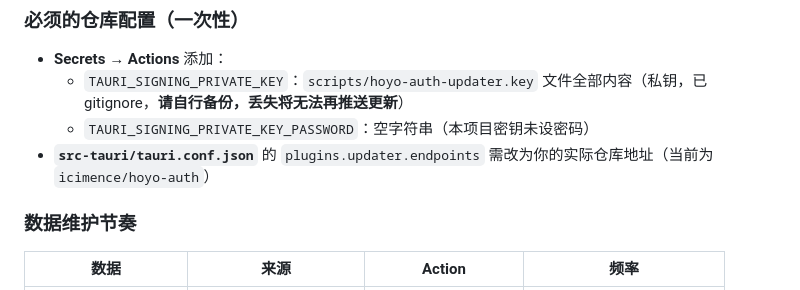
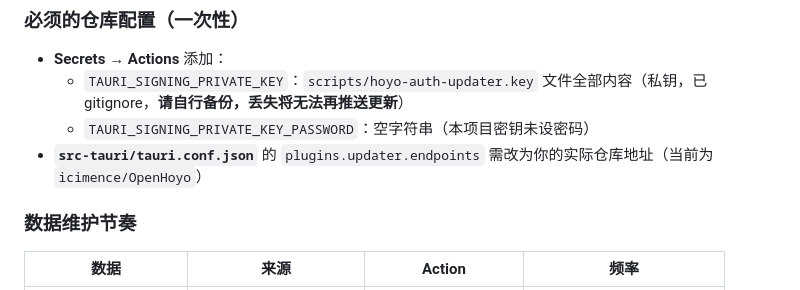
Before and after one commit to icimence/OpenHoyo, a Markdown page: README.md, the part around the change. Drawn GitHub-style.

Commit message:
docs: 仓库地址更正为 OpenHoyo

```diff
--- a/README.md
+++ b/README.md
@@ -86,7 +86,7 @@ App 启动 5 秒后静默检查 ← latest.json + 签名安装包 ←───
 - **Secrets → Actions** 添加：
   - `TAURI_SIGNING_PRIVATE_KEY`：`scripts/hoyo-auth-updater.key` 文件全部内容（私钥，已 gitignore，**请自行备份，丢失将无法再推送更新**）
   - `TAURI_SIGNING_PRIVATE_KEY_PASSWORD`：空字符串（本项目密钥未设密码）
-- **`src-tauri/tauri.conf.json`** 的 `plugins.updater.endpoints` 需改为你的实际仓库地址（当前为 `icimence/hoyo-auth`）
+- **`src-tauri/tauri.conf.json`** 的 `plugins.updater.endpoints` 需改为你的实际仓库地址（当前为 `icimence/OpenHoyo`）
 
 ### 数据维护节奏
 
```
